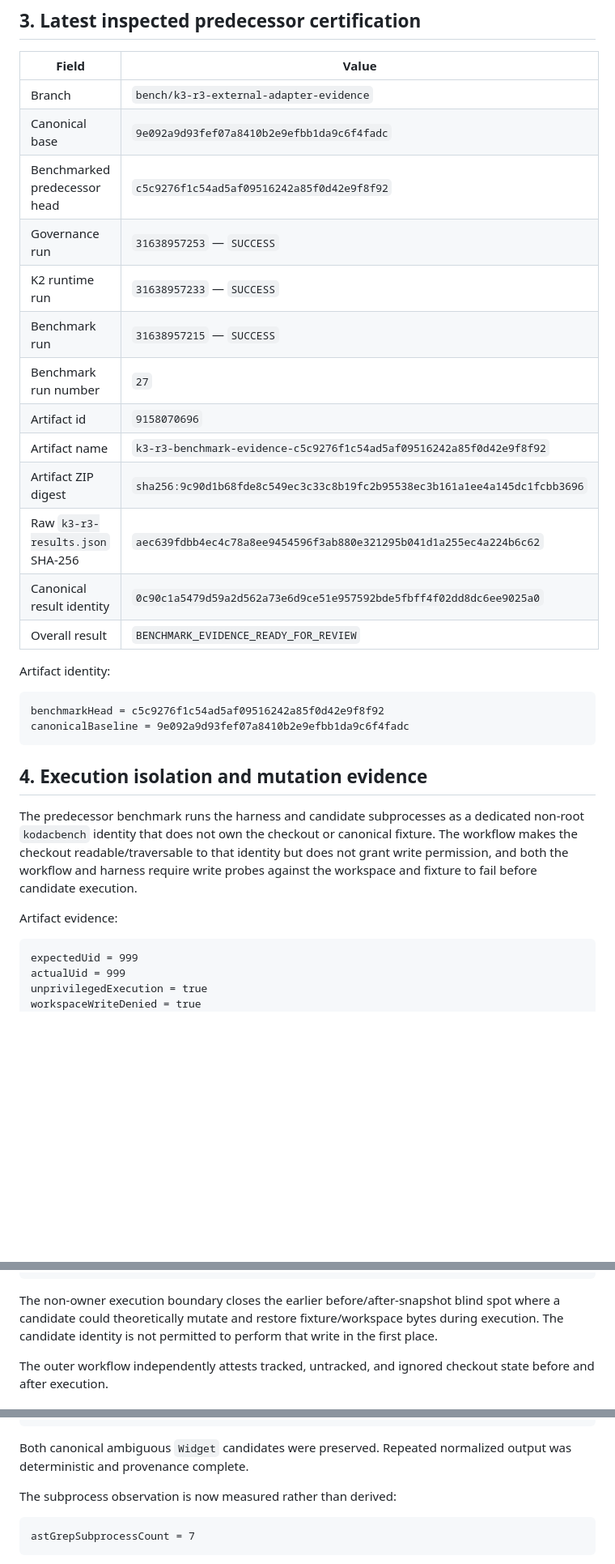
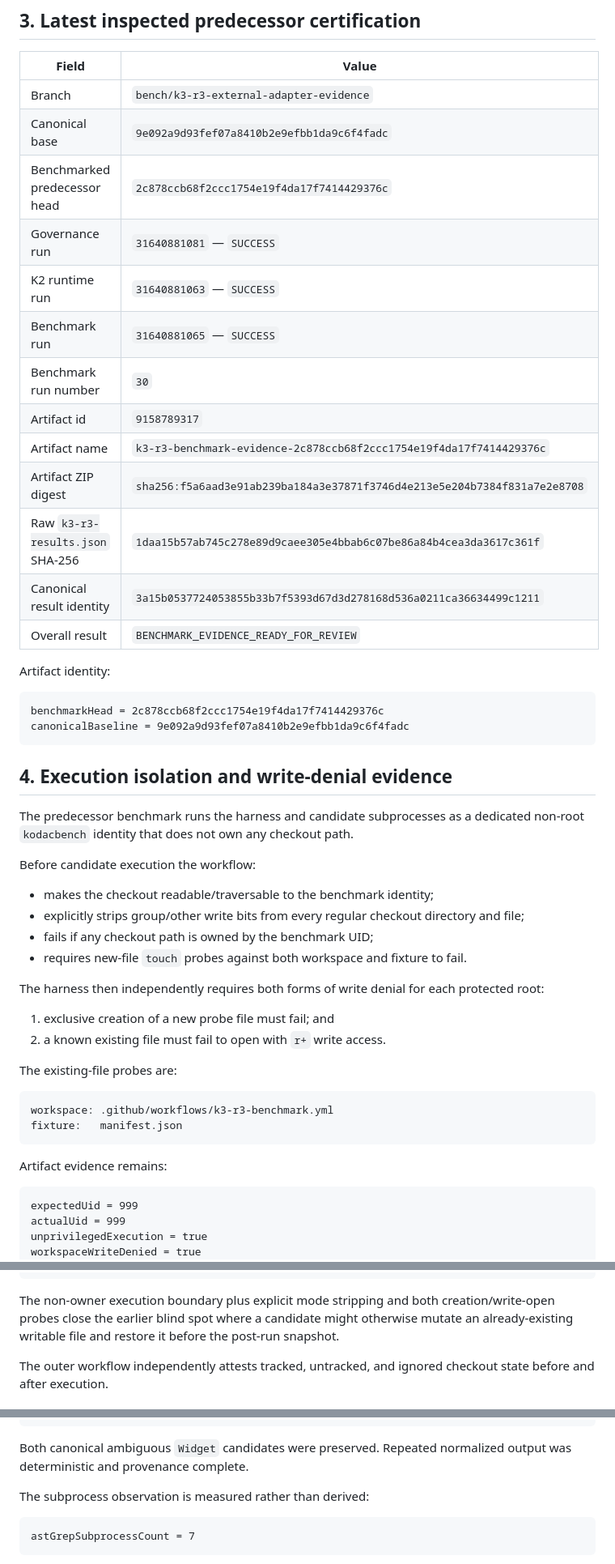
Before and after one commit to IamShehri/Kodac, a Markdown page: docs/planning/KODAC_K3_R3_EXTERNAL_ADAPTER_BENCHMARK_EVIDENCE_2026-08-12.md, 3 parts joined by grey strips. Shown at 81% size. Rendered like a GitHub page; blank space fills up the shorter version.

Commit message:
docs(k3): record enforced read-only benchmark evidence

````diff
--- a/docs/planning/KODAC_K3_R3_EXTERNAL_ADAPTER_BENCHMARK_EVIDENCE_2026-08-12.md
+++ b/docs/planning/KODAC_K3_R3_EXTERNAL_ADAPTER_BENCHMARK_EVIDENCE_2026-08-12.md
@@ -57,30 +57,49 @@ Not authorized:
 | --- | --- |
 | Branch | `bench/k3-r3-external-adapter-evidence` |
 | Canonical base | `9e092a9d93fef07a8410b2e9efbb1da9c6f4fadc` |
-| Benchmarked predecessor head | `c5c9276f1c54ad5af09516242a85f0d42e9f8f92` |
-| Governance run | `31638957253` — `SUCCESS` |
-| K2 runtime run | `31638957233` — `SUCCESS` |
-| Benchmark run | `31638957215` — `SUCCESS` |
-| Benchmark run number | `27` |
-| Artifact id | `9158070696` |
-| Artifact name | `k3-r3-benchmark-evidence-c5c9276f1c54ad5af09516242a85f0d42e9f8f92` |
-| Artifact ZIP digest | `sha256:9c90d1b68fde8c549ec3c33c8b19fc2b95538ec3b161a1ee4a145dc1fcbb3696` |
-| Raw `k3-r3-results.json` SHA-256 | `aec639fdbb4ec4c78a8ee9454596f3ab880e321295b041d1a255ec4a224b6c62` |
-| Canonical result identity | `0c90c1a5479d59a2d562a73e6d9ce51e957592bde5fbff4f02dd8dc6ee9025a0` |
+| Benchmarked predecessor head | `2c878ccb68f2ccc1754e19f4da17f7414429376c` |
+| Governance run | `31640881081` — `SUCCESS` |
+| K2 runtime run | `31640881063` — `SUCCESS` |
+| Benchmark run | `31640881065` — `SUCCESS` |
+| Benchmark run number | `30` |
+| Artifact id | `9158789317` |
+| Artifact name | `k3-r3-benchmark-evidence-2c878ccb68f2ccc1754e19f4da17f7414429376c` |
+| Artifact ZIP digest | `sha256:f5a6aad3e91ab239ba184a3e37871f3746d4e213e5e204b7384f831a7e2e8708` |
+| Raw `k3-r3-results.json` SHA-256 | `1daa15b57ab745c278e89d9caee305e4bbab6c07be86a84b4cea3da3617c361f` |
+| Canonical result identity | `3a15b0537724053855b33b7f5393d67d3d278168d536a0211ca36634499c1211` |
 | Overall result | `BENCHMARK_EVIDENCE_READY_FOR_REVIEW` |
 
 Artifact identity:
 
 ```text
-benchmarkHead = c5c9276f1c54ad5af09516242a85f0d42e9f8f92
+benchmarkHead = 2c878ccb68f2ccc1754e19f4da17f7414429376c
 canonicalBaseline = 9e092a9d93fef07a8410b2e9efbb1da9c6f4fadc
 ```
 
-## 4. Execution isolation and mutation evidence
+## 4. Execution isolation and write-denial evidence
 
-The predecessor benchmark runs the harness and candidate subprocesses as a dedicated non-root `kodacbench` identity that does not own the checkout or canonical fixture. The workflow makes the checkout readable/traversable to that identity but does not grant write permission, and both the workflow and harness require write probes against the workspace and fixture to fail before candidate execution.
+The predecessor benchmark runs the harness and candidate subprocesses as a dedicated non-root `kodacbench` identity that does not own any checkout path.
 
-Artifact evidence:
+Before candidate execution the workflow:
+
+- makes the checkout readable/traversable to the benchmark identity;
+- explicitly strips group/other write bits from every regular checkout directory and file;
+- fails if any checkout path is owned by the benchmark UID;
+- requires new-file `touch` probes against both workspace and fixture to fail.
+
+The harness then independently requires both forms of write denial for each protected root:
+
+1. exclusive creation of a new probe file must fail; and
+2. a known existing file must fail to open with `r+` write access.
+
+The existing-file probes are:
+
+```text
+workspace: .github/workflows/k3-r3-benchmark.yml
+fixture:   manifest.json
+```
+
+Artifact evidence remains:
 
 ```text
 expectedUid = 999
@@ -106,7 +125,7 @@ workspace unchanged = true
 unauthorizedWorkspaceMutationsObservedByHarness = 0
 ```
 
-The non-owner execution boundary closes the earlier before/after-snapshot blind spot where a candidate could theoretically mutate and restore fixture/workspace bytes during execution. The candidate identity is not permitted to perform that write in the first place.
+The non-owner execution boundary plus explicit mode stripping and both creation/write-open probes close the earlier blind spot where a candidate might otherwise mutate an already-existing writable file and restore it before the post-run snapshot.
 
 The outer workflow independently attests tracked, untracked, and ignored checkout state before and after execution.
 
@@ -197,7 +216,7 @@ src/math.ts:5:14          meaning
 
 Both canonical ambiguous `Widget` candidates were preserved. Repeated normalized output was deterministic and provenance complete.
 
-The subprocess observation is now measured rather than derived:
+The subprocess observation is measured rather than derived:
 
 ```text
 astGrepSubprocessCount = 7
````
Also changed, not shown: other parts of docs/planning/KODAC_K3_R3_EXTERNAL_ADAPTER_BENCHMARK_EVIDENCE_2026-08-12.md (+11 -7 lines).
